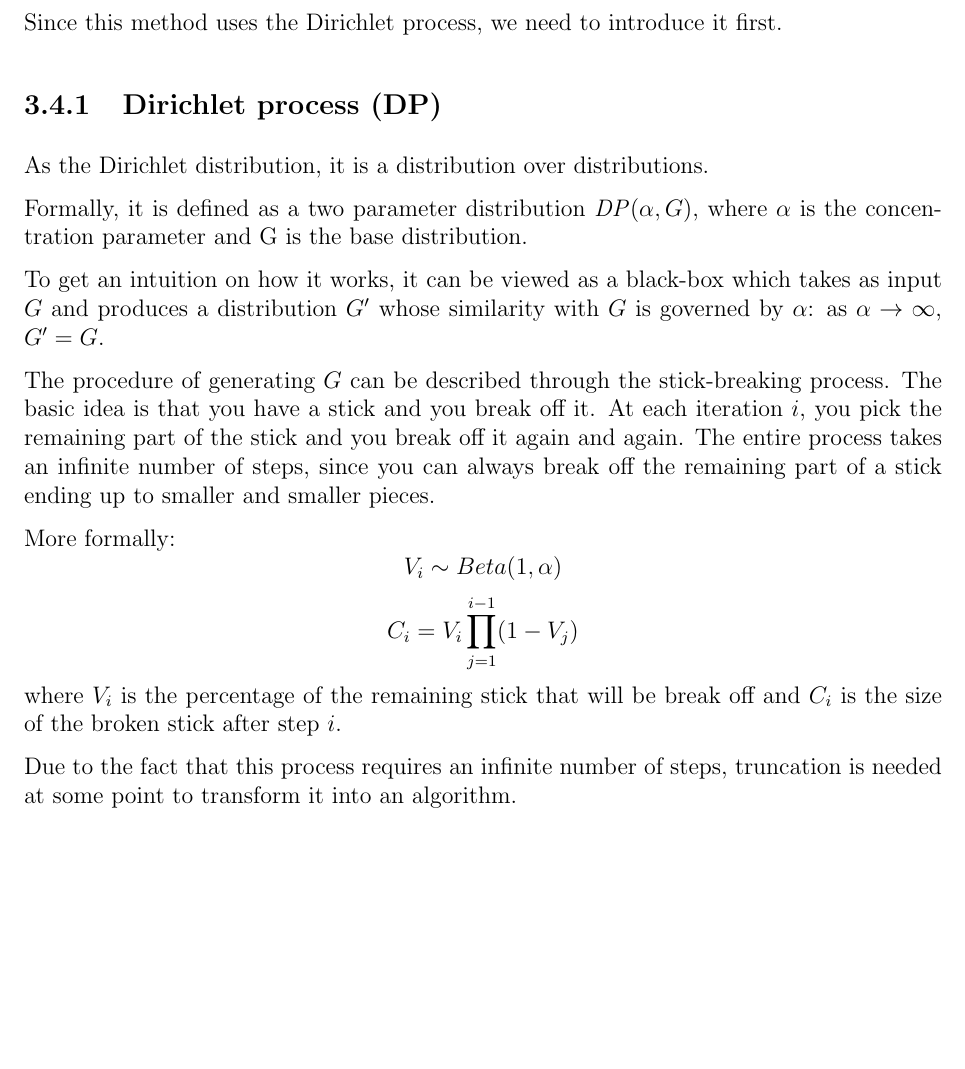
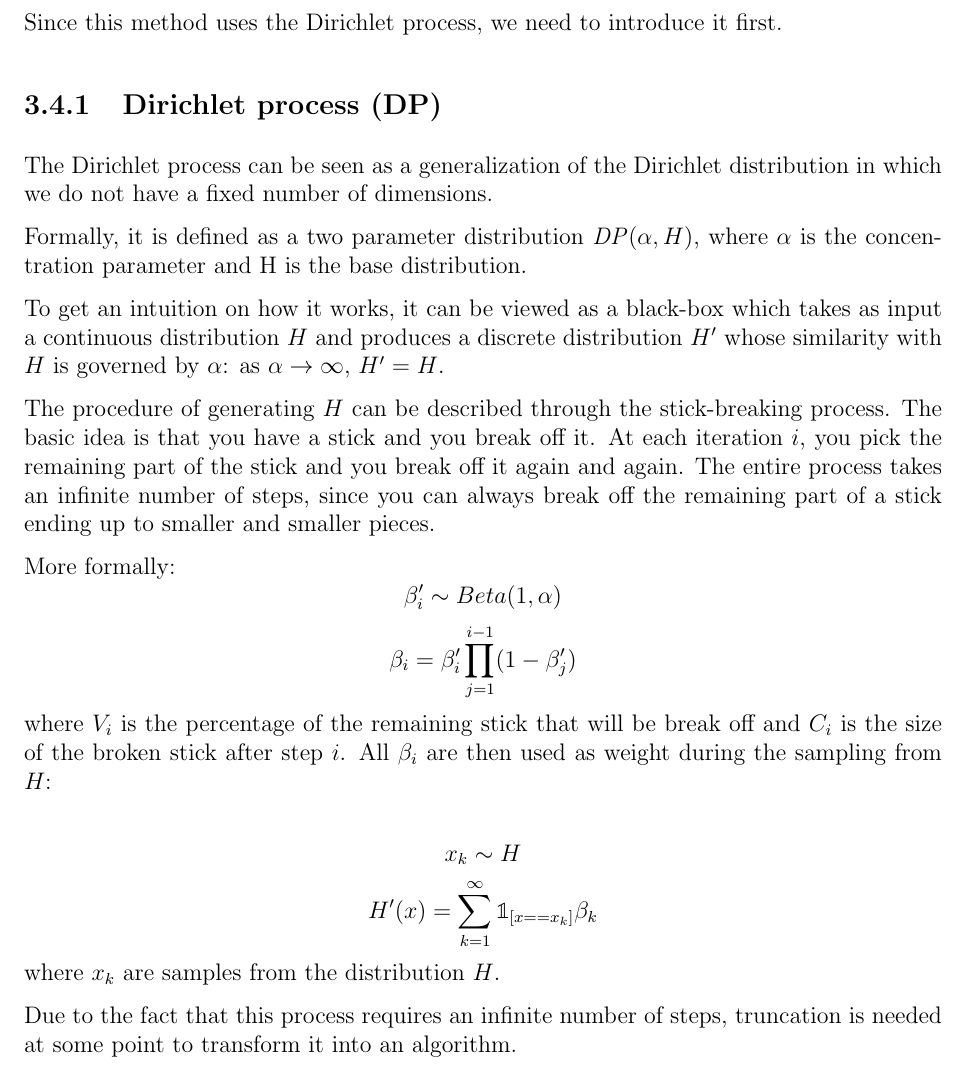
Before and after one commit to Davide95/msc_thesis, a LaTeX thesis (thesis/main.tex, which reads thesis/chapters/topicModeling.tex): part of page 21 of 56 before the commit and part of page 21 of 57 after it, cut so that both start at the same text, the shorter picture padded with empty space. Compiled offline with pdfLaTeX.

Commit message:
Draft of DP finished

```diff
--- a/thesis/chapters/topicModeling.tex
+++ b/thesis/chapters/topicModeling.tex
@@ -255,16 +255,17 @@ In particular this number is not an hyperparameter of the model, but it is deter
 Since this method uses the Dirichlet process, we need to introduce it first.
 
 \subsection{Dirichlet process (DP)}
-As the Dirichlet distribution, it is a distribution over distributions.
+The Dirichlet process can be seen as a generalization of the Dirichlet distribution
+in which we do not have a fixed number of dimensions.
 
-Formally, it is defined as a two parameter distribution $\mathit{DP}(\alpha, G)$,
-where $\alpha$ is the concentration parameter and G is the base distribution.
+Formally, it is defined as a two parameter distribution $\mathit{DP}(\alpha, H)$,
+where $\alpha$ is the concentration parameter and H is the base distribution.
 
 To get an intuition on how it works, it can be viewed as a black-box
-which takes as input $G$ and produces a distribution $G'$
-whose similarity with $G$ is governed by $\alpha$: as $\alpha \to \infty$, $G' = G$.
+which takes as input a continuous distribution $H$ and produces a discrete distribution $H'$
+whose similarity with $H$ is governed by $\alpha$: as $\alpha \to \infty$, $H' = H$.
 
-The procedure of generating $G$ can be described through the stick-breaking process.
+The procedure of generating $H$ can be described through the stick-breaking process.
 The basic idea is that you have a stick and you break off it.
 At each iteration $i$, you pick the remaining part of the stick and you break off it again and again.
 The entire process takes an infinite number of steps, since you can always break off the remaining part
@@ -272,13 +273,22 @@ of a stick ending up to smaller and smaller pieces.
 
 More formally:
 \begin{equation*}
-    V_i \sim Beta(1, \alpha)
+    \beta_i' \sim Beta(1, \alpha)
 \end{equation*}
 \begin{equation*}
-    C_i = V_i \prod_{j=1}^{i-1} (1 - V_j)
+    \beta_i = \beta_i' \prod_{j=1}^{i-1} (1 - \beta_j')
 \end{equation*}
 where $V_i$ is the percentage of the remaining stick that will be break off
 and $C_i$ is the size of the broken stick after step $i$.
+All $\beta_i$ are then used as weight during the sampling from $H$:
+
+\begin{equation*}
+    x_k \sim H
+\end{equation*}
+\begin{equation*}
+    H'(x) = \sum_{k=1}^{\infty} \mathbb{1}_{[x == x_k]} \beta_k
+\end{equation*}
+where $x_k$ are samples from the distribution $H$.
 
 Due to the fact that this process requires an infinite number of steps,
 truncation is needed at some point to transform it into an algorithm.
```
